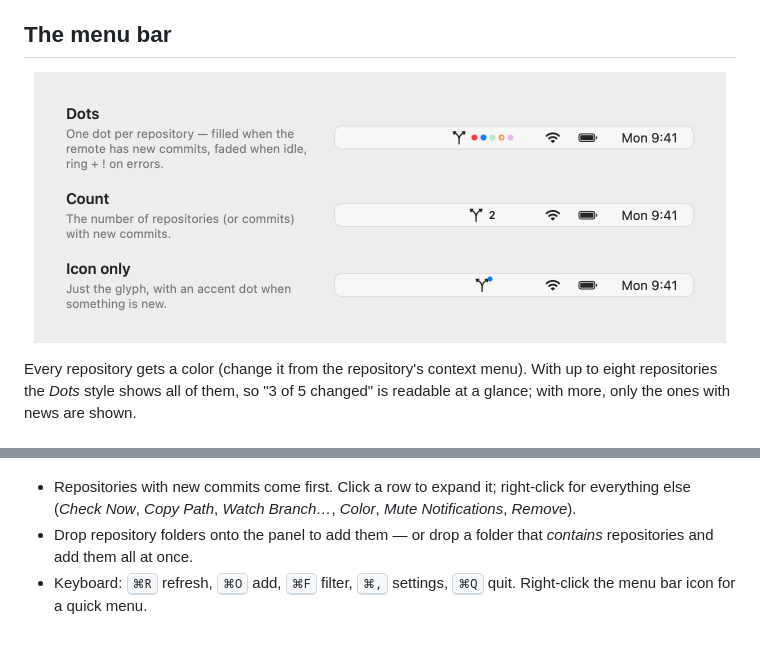
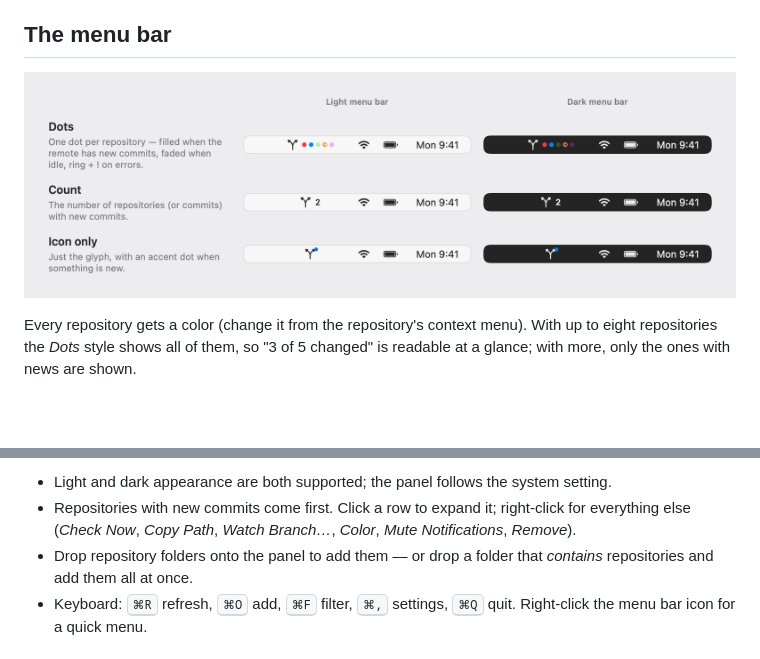
Before and after one commit to aliyar/repobar, a Markdown page: README.md, 2 parts joined by grey strips. Drawn GitHub-style; pictures changed too: docs/screenshots/menubar-styles-light.png; blank space fills up the shorter version.

```diff
--- a/README.md
+++ b/README.md
@@ -48,7 +48,7 @@ GitHub/GitLab, fast-forward your branch, or jump into the repository with your e
 <p align="center">
   <picture>
     <source media="(prefers-color-scheme: dark)" srcset="docs/screenshots/menubar-styles-dark.png">
-    <img src="docs/screenshots/menubar-styles-light.png" width="692" alt="The three menu bar styles: Dots, Count, Icon only">
+    <img src="docs/screenshots/menubar-styles-light.png" width="860" alt="The three menu bar styles — Dots, Count, Icon only — each shown on a light and a dark menu bar">
   </picture>
 </p>
 
@@ -67,4 +71,5 @@ news are shown.
 
+- Light and dark appearance are both supported; the panel follows the system setting.
 - Repositories with new commits come first. Click a row to expand it; right-click for everything else
   (*Check Now*, *Copy Path*, *Watch Branch…*, *Color*, *Mute Notifications*, *Remove*).
 - Drop repository folders onto the panel to add them — or drop a folder that *contains* repositories and
```
Also changed, not shown: other parts of README.md (+20 -12 lines), docs/screenshots/menubar-styles-dark.png, docs/screenshots/settings-dark.png, docs/screenshots/settings-light.png, 1 other file.
